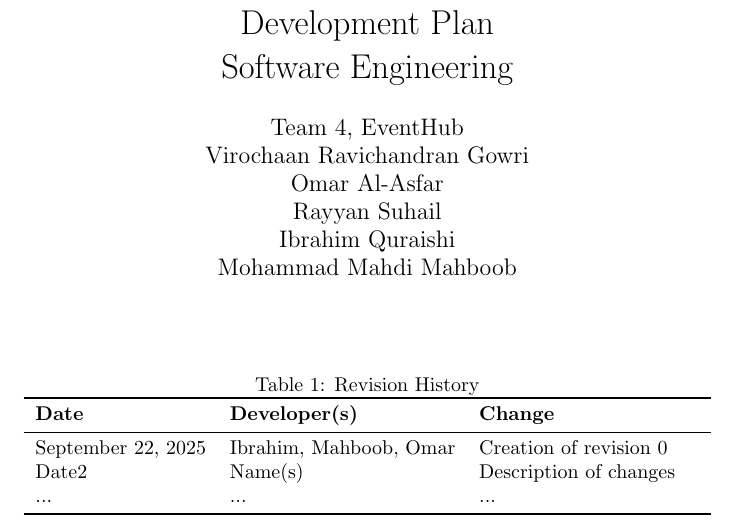
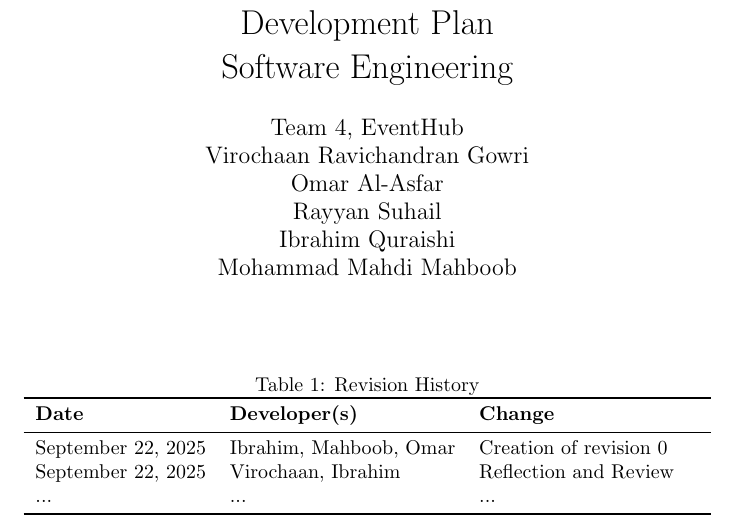
Before and after one commit to VirochaanRG/MES-Event-Management-System, a LaTeX document (docs/DevelopmentPlan/DevelopmentPlan.tex): part of page 1 of 15, cut so that both start at the same text. Compiled offline with pdfLaTeX.

Commit message:
Fixed Revision table

```diff
--- a/docs/DevelopmentPlan/DevelopmentPlan.tex
+++ b/docs/DevelopmentPlan/DevelopmentPlan.tex
@@ -23,7 +23,7 @@
 \textbf{Date} & \textbf{Developer(s)} & \textbf{Change}\\
 \midrule
 September 22, 2025 & Ibrahim, Mahboob, Omar & Creation of revision 0\\
-Date2 & Name(s) & Description of changes\\
+September 22, 2025 & Virochaan, Ibrahim & Reflection and Review\\
 ... & ... & ...\\
 \bottomrule
 \end{tabularx}
```
